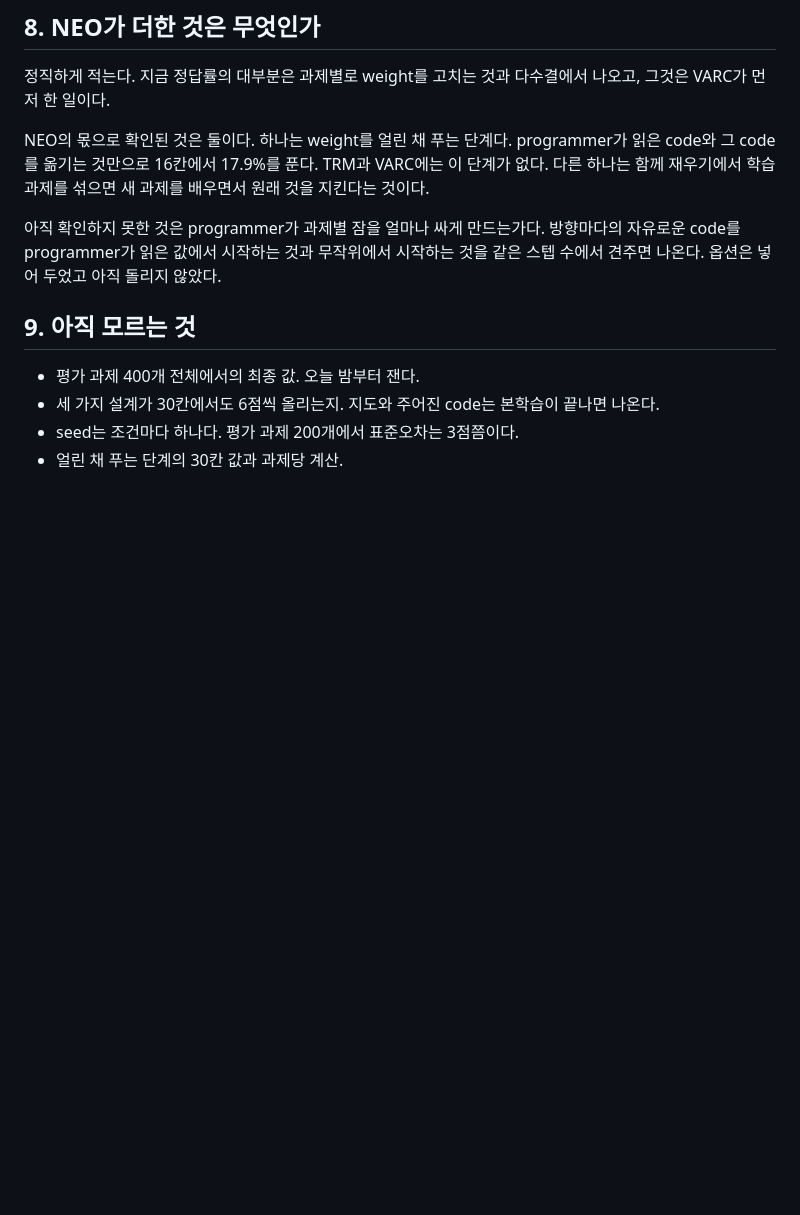
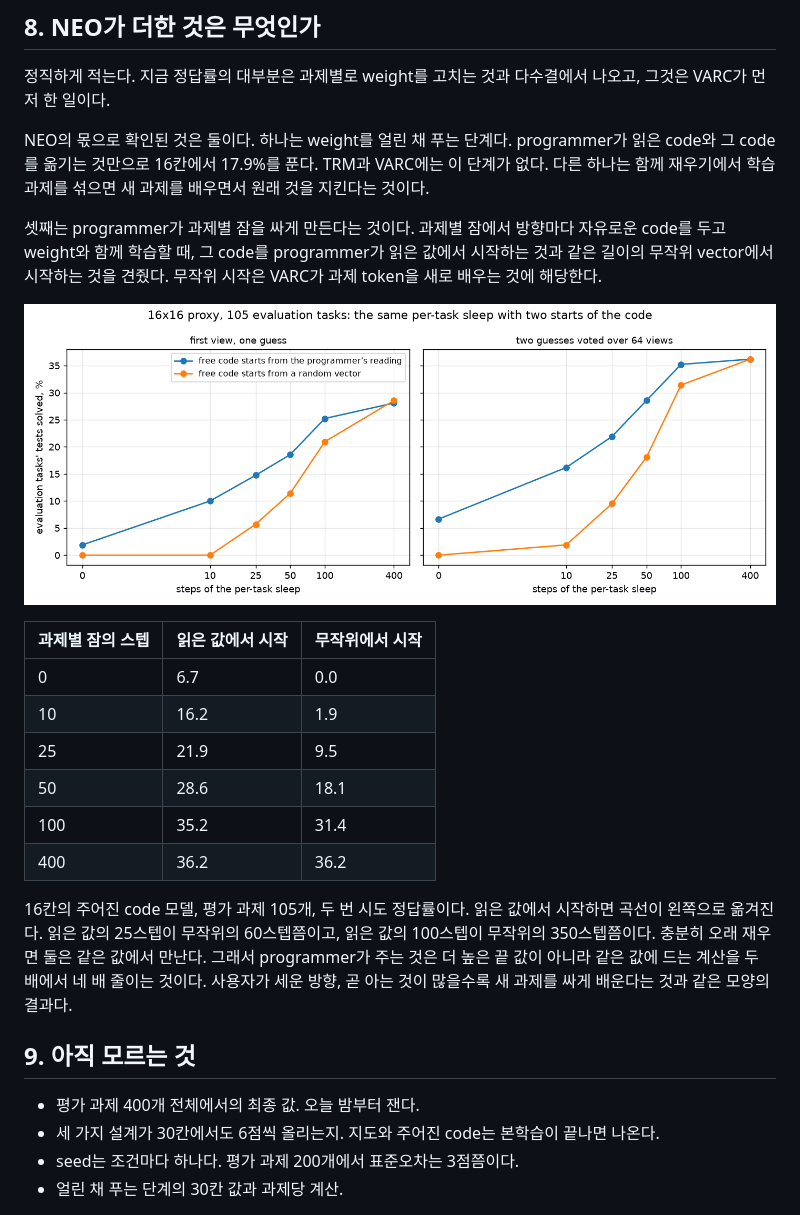
Before and after one commit to minjunjee/toy-NEO, a Markdown page: docs/reports/2026-11-28-arc.md, the part around the change. Drawn GitHub-style; pictures changed too: docs/reports/2026-11-28-arc/reading.png (added); blank space fills up the shorter version.

Commit message:
Log, ablations and report: the programmer's reading makes the per-task sleep two to four times cheaper
Co-Authored-By: Claude Fable 5.2 <noreply@anthropic.com>

```diff
--- a/docs/reports/2026-11-28-arc.md
+++ b/docs/reports/2026-11-28-arc.md
@@ -141,7 +141,20 @@ executor를 같은 weight와 같은 code로 세 번 돈다. 둘째 번부터는
 
 NEO의 몫으로 확인된 것은 둘이다. 하나는 weight를 얼린 채 푸는 단계다. programmer가 읽은 code와 그 code를 옮기는 것만으로 16칸에서 17.9%를 푼다. TRM과 VARC에는 이 단계가 없다. 다른 하나는 함께 재우기에서 학습 과제를 섞으면 새 과제를 배우면서 원래 것을 지킨다는 것이다.
 
-아직 확인하지 못한 것은 programmer가 과제별 잠을 얼마나 싸게 만드는가다. 방향마다의 자유로운 code를 programmer가 읽은 값에서 시작하는 것과 무작위에서 시작하는 것을 같은 스텝 수에서 견주면 나온다. 옵션은 넣어 두었고 아직 돌리지 않았다.
+셋째는 programmer가 과제별 잠을 싸게 만든다는 것이다. 과제별 잠에서 방향마다 자유로운 code를 두고 weight와 함께 학습할 때, 그 code를 programmer가 읽은 값에서 시작하는 것과 같은 길이의 무작위 vector에서 시작하는 것을 견줬다. 무작위 시작은 VARC가 과제 token을 새로 배우는 것에 해당한다.
+
+![what the reading buys](2026-11-28-arc/reading.png)
+
+| 과제별 잠의 스텝 | 읽은 값에서 시작 | 무작위에서 시작 |
+|---|---|---|
+| 0 | 6.7 | 0.0 |
+| 10 | 16.2 | 1.9 |
+| 25 | 21.9 | 9.5 |
+| 50 | 28.6 | 18.1 |
+| 100 | 35.2 | 31.4 |
+| 400 | 36.2 | 36.2 |
+
+16칸의 주어진 code 모델, 평가 과제 105개, 두 번 시도 정답률이다. 읽은 값에서 시작하면 곡선이 왼쪽으로 옮겨진다. 읽은 값의 25스텝이 무작위의 60스텝쯤이고, 읽은 값의 100스텝이 무작위의 350스텝쯤이다. 충분히 오래 재우면 둘은 같은 값에서 만난다. 그래서 programmer가 주는 것은 더 높은 끝 값이 아니라 같은 값에 드는 계산을 두 배에서 네 배 줄이는 것이다. 사용자가 세운 방향, 곧 아는 것이 많을수록 새 과제를 싸게 배운다는 것과 같은 모양의 결과다.
 
 ## 9. 아직 모르는 것
 
```
Also changed, not shown: docs/ablations.md (+1 -0 lines), docs/research-log.md (+2 -0 lines).
